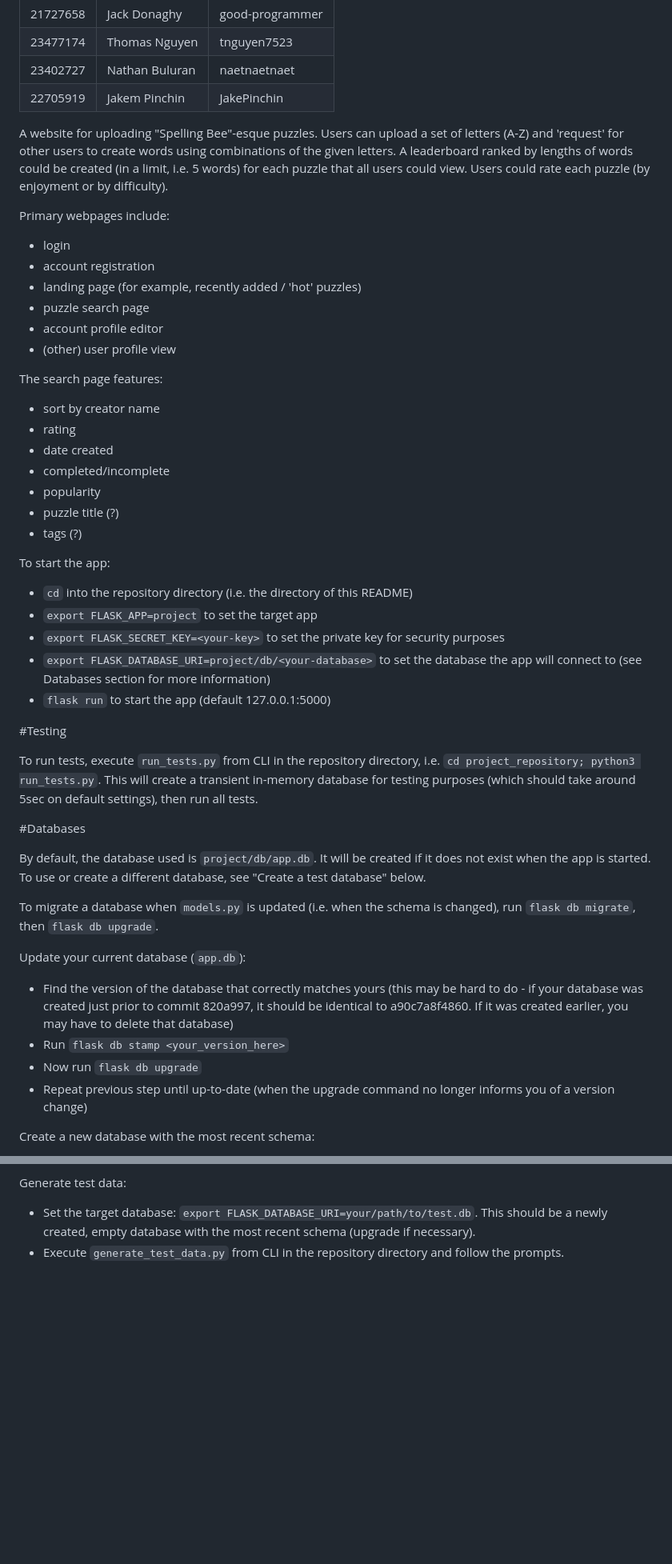
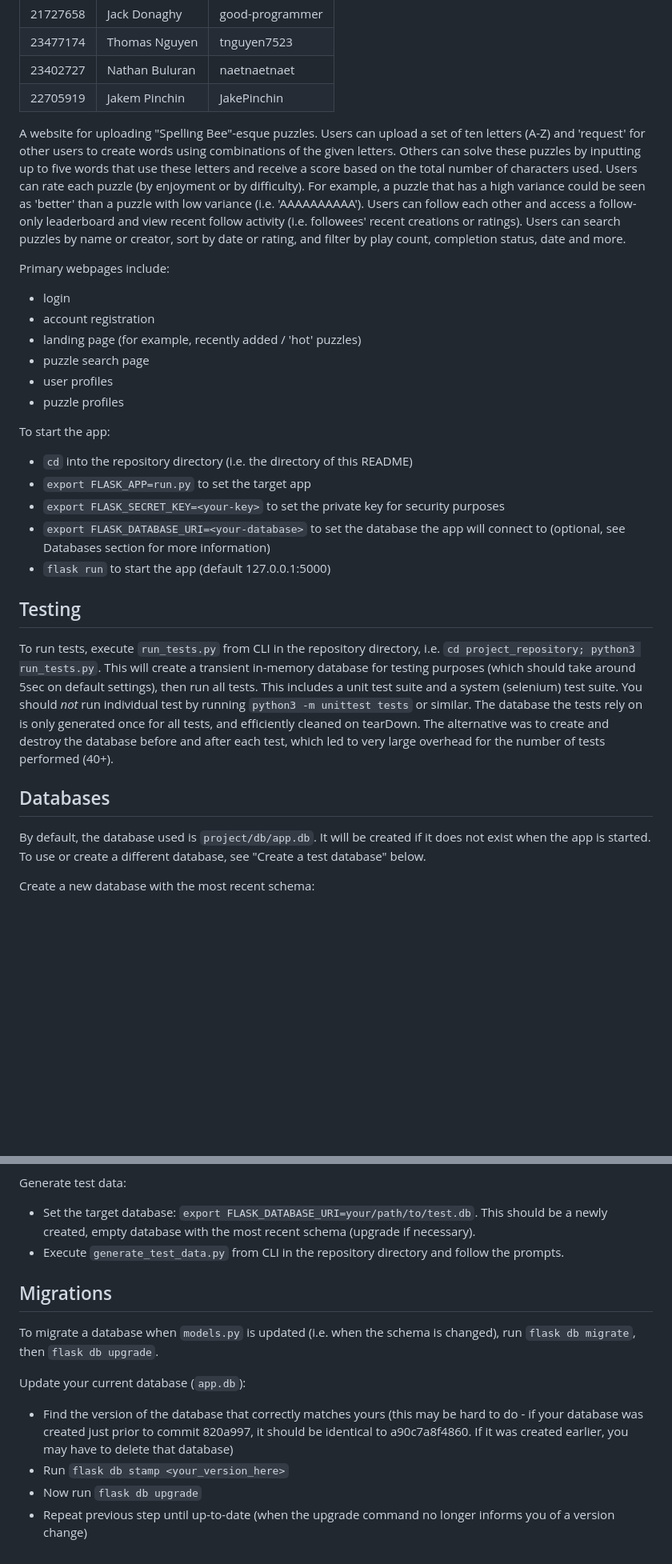
Before and after one commit to good-programmer/CITS3403-project, a Markdown page: README.md, 2 parts joined by grey strips. Shown at 80% size. Drawn GitHub-style; blank space fills up the shorter version.

```diff
--- a/README.md
+++ b/README.md
@@ -7,51 +7,38 @@
 |23402727|Nathan Buluran|naetnaetnaet   |
 |22705919|Jakem Pinchin |JakePinchin    |
 
-A website for uploading "Spelling Bee"-esque puzzles. Users can upload a set of letters (A-Z) and 'request' for other users to create words using combinations of the given letters. A leaderboard ranked by lengths of words could be created (in a limit, i.e. 5 words) for each puzzle that all users could view.
-Users could rate each puzzle (by enjoyment or by difficulty).
+A website for uploading "Spelling Bee"-esque puzzles. Users can upload a set of ten letters (A-Z) and 'request' for other users to create words using combinations of the given letters.
+Others can solve these puzzles by inputting up to five words that use these letters and receive a score based on the total number of characters used.
+Users can rate each puzzle (by enjoyment or by difficulty). For example, a puzzle that has a high variance could be seen as 'better' than a puzzle with low variance (i.e. 'AAAAAAAAAA').
+Users can follow each other and access a follow-only leaderboard and view recent follow activity (i.e. followees' recent creations or ratings).
+Users can search puzzles by name or creator, sort by date or rating, and filter by play count, completion status, date and more.
 
 Primary webpages include:
 - login
 - account registration
 - landing page (for example, recently added / 'hot' puzzles)
 - puzzle search page
-- account profile editor
-- (other) user profile view
-
-The search page features:
-- sort by creator name
-- rating
-- date created
-- completed/incomplete
-- popularity
-- puzzle title (?)
-- tags (?)
+- user profiles
+- puzzle profiles
 
 To start the app:
 
 - `cd` into the repository directory (i.e. the directory of this README)
-- `export FLASK_APP=project` to set the target app
+- `export FLASK_APP=run.py` to set the target app
 - `export FLASK_SECRET_KEY=<your-key>` to set the private key for security purposes
-- `export FLASK_DATABASE_URI=project/db/<your-database>` to set the database the app will connect to (see Databases section for more information)
+- `export FLASK_DATABASE_URI=<your-database>` to set the database the app will connect to (optional, see Databases section for more information)
 - `flask run` to start the app (default 127.0.0.1:5000)
 
-#Testing
+## Testing
 
 To run tests, execute `run_tests.py` from CLI in the repository directory, i.e. `cd project_repository; python3 run_tests.py`.
-This will create a transient in-memory database for testing purposes (which should take around 5sec on default settings), then run all tests.
+This will create a transient in-memory database for testing purposes (which should take around 5sec on default settings), then run all tests. This includes a unit test suite and a system (selenium) test suite.
+You should *not* run individual test by running `python3 -m unittest tests` or similar. The database the tests rely on is only generated once for all tests, and efficiently cleaned on tearDown.
+The alternative was to create and destroy the database before and after each test, which led to very large overhead for the number of tests performed (40+).
 
-#Databases
+## Databases
 
 By default, the database used is `project/db/app.db`. It will be created if it does not exist when the app is started. To use or create a different database, see "Create a test database" below.
-
-To migrate a database when `models.py` is updated (i.e. when the schema is changed), run `flask db migrate`, then `flask db upgrade`.
-
-Update your current database (`app.db`):
-
-- Find the version of the database that correctly matches yours (this may be hard to do - if your database was created just prior to commit 820a997, it should be identical to a90c7a8f4860. If it was created earlier, you may have to delete that database)
-- Run `flask db stamp <your_version_here>`
-- Now run `flask db upgrade`
-- Repeat previous step until up-to-date (when the upgrade command no longer informs you of a version change)
 
 Create a new database with the most recent schema:
 
@@ -70,3 +57,13 @@ Generate test data:
 
 - Set the target database: `export FLASK_DATABASE_URI=your/path/to/test.db`. This should be a newly created, empty database with the most recent schema (upgrade if necessary).
 - Execute `generate_test_data.py` from CLI in the repository directory and follow the prompts.
+
+## Migrations
+To migrate a database when `models.py` is updated (i.e. when the schema is changed), run `flask db migrate`, then `flask db upgrade`.
+
+Update your current database (`app.db`):
+
+- Find the version of the database that correctly matches yours (this may be hard to do - if your database was created just prior to commit 820a997, it should be identical to a90c7a8f4860. If it was created earlier, you may have to delete that database)
+- Run `flask db stamp <your_version_here>`
+- Now run `flask db upgrade`
+- Repeat previous step until up-to-date (when the upgrade command no longer informs you of a version change)
```
